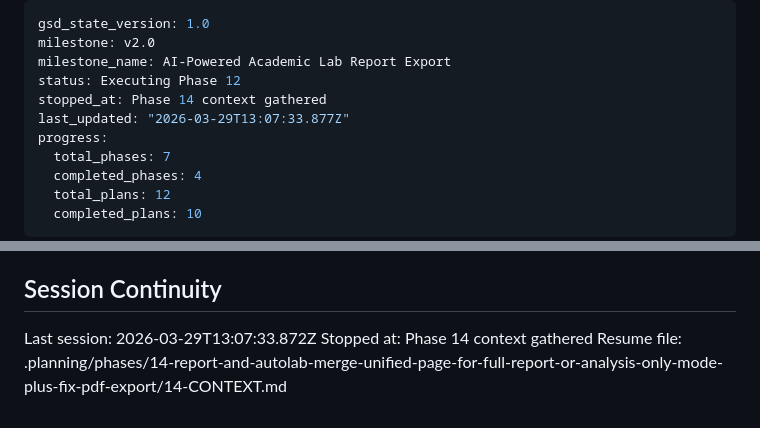
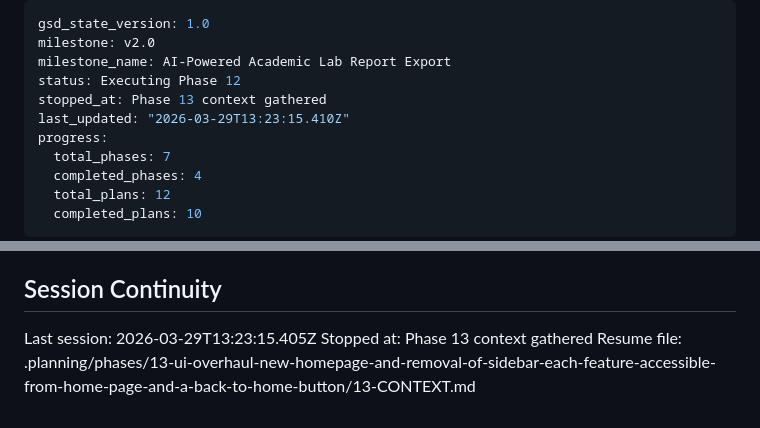
Before and after one commit to tauly420/antigravity-tau, a Markdown page: .planning/STATE.md, 2 parts joined by grey strips. Drawn GitHub-style.

Commit message:
docs(state): record phase 13 context session

```diff
--- a/.planning/STATE.md
+++ b/.planning/STATE.md
@@ -3,8 +3,8 @@ gsd_state_version: 1.0
 milestone: v2.0
 milestone_name: AI-Powered Academic Lab Report Export
 status: Executing Phase 12
-stopped_at: Phase 14 context gathered
-last_updated: "2026-03-29T13:07:33.877Z"
+stopped_at: Phase 13 context gathered
+last_updated: "2026-03-29T13:23:15.410Z"
 progress:
   total_phases: 7
   completed_phases: 4
@@ -89,6 +89,6 @@ None yet.
 
 ## Session Continuity
 
-Last session: 2026-03-29T13:07:33.872Z
-Stopped at: Phase 14 context gathered
-Resume file: .planning/phases/14-report-and-autolab-merge-unified-page-for-full-report-or-analysis-only-mode-plus-fix-pdf-export/14-CONTEXT.md
+Last session: 2026-03-29T13:23:15.405Z
+Stopped at: Phase 13 context gathered
+Resume file: .planning/phases/13-ui-overhaul-new-homepage-and-removal-of-sidebar-each-feature-accessible-from-home-page-and-a-back-to-home-button/13-CONTEXT.md
```
